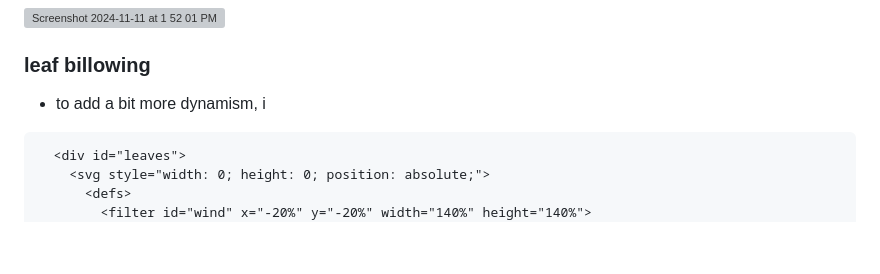
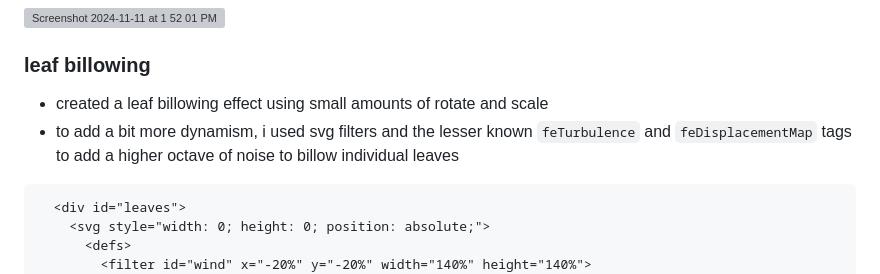
Before and after one commit to shenyeah/sunlit, a Markdown page: README.md, the part around the change. Rendered like a GitHub page; blank space fills up the shorter version; grey boxes are pictures that could not be loaded.

````diff
--- a/README.md
+++ b/README.md
@@ -79,7 +79,8 @@ inspired by https://daylightcomputer.com/ and https://www.sunlit.place/
 
 ### leaf billowing
 
-- to add a bit more dynamism, i
+- created a leaf billowing effect using small amounts of rotate and scale
+- to add a bit more dynamism, i used svg filters and the lesser known `feTurbulence` and `feDisplacementMap` tags to add a higher octave of noise to billow individual leaves
 
 ```html
   <div id="leaves">
````
